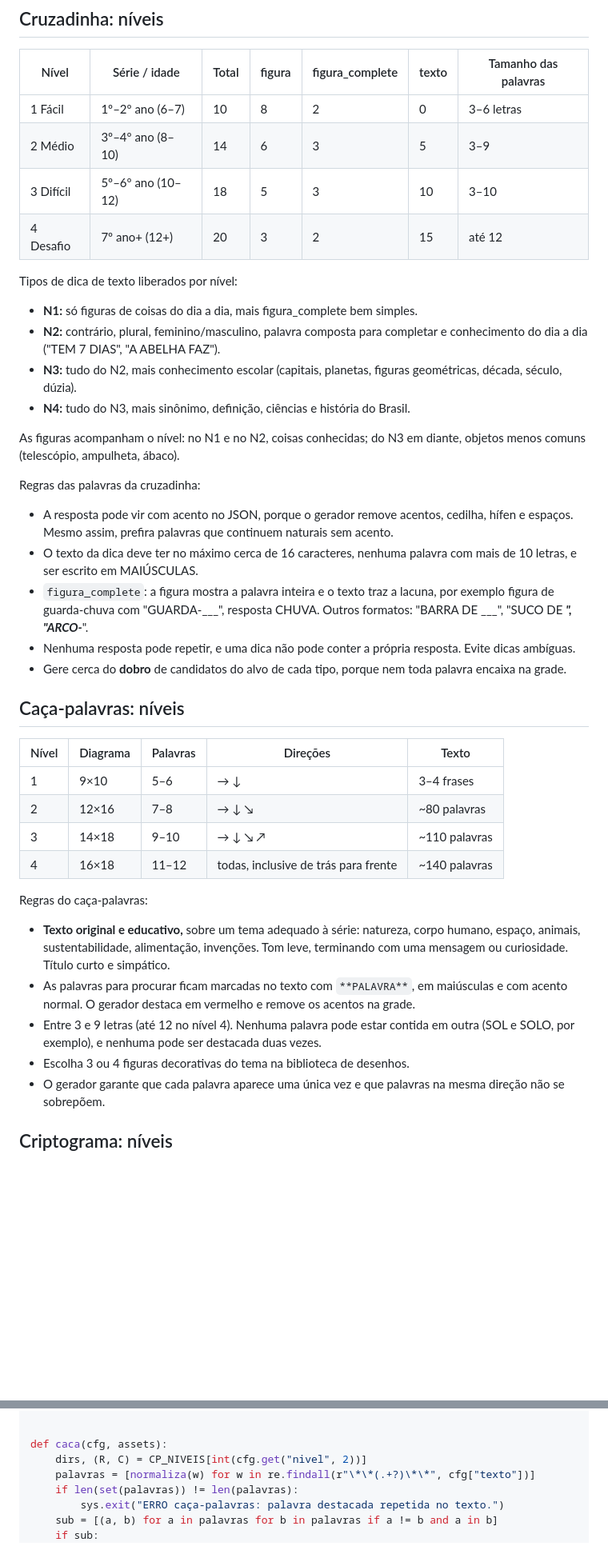
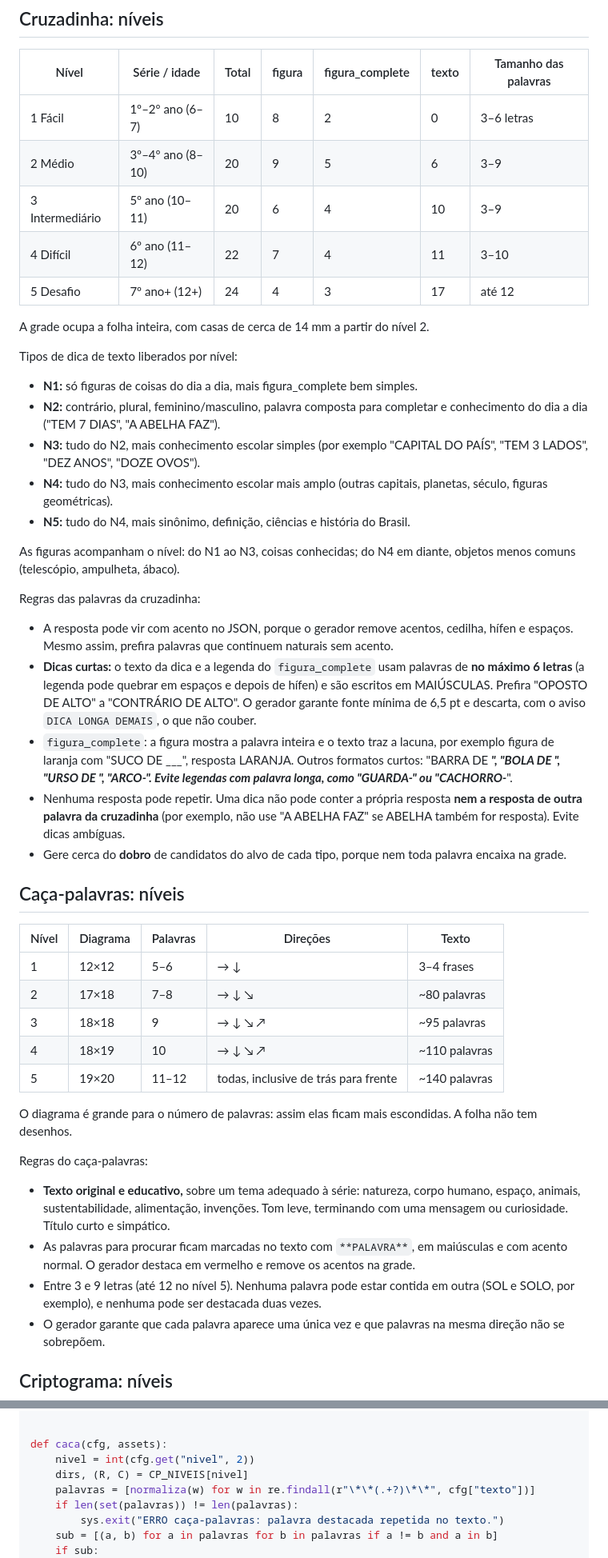
Before and after one commit to eudesscj/claude-skill-passatempos-infantis, a Markdown page: skill/passatempos-infantis/SKILL.md, 2 parts joined by grey strips. Shown at 80% size. Rendered like a GitHub page; blank space fills up the shorter version.

```diff
--- a/skill/passatempos-infantis/SKILL.md
+++ b/skill/passatempos-infantis/SKILL.md
@@ -32,39 +32,45 @@ Se o usuário disser algo junto ("nível 3", "só caça-palavras", "sem contas",
 | Nível | Série / idade | Total | figura | figura_complete | texto | Tamanho das palavras |
 |---|---|---|---|---|---|---|
 | 1 Fácil | 1º–2º ano (6–7) | 10 | 8 | 2 | 0 | 3–6 letras |
-| 2 Médio | 3º–4º ano (8–10) | 14 | 6 | 3 | 5 | 3–9 |
-| 3 Difícil | 5º–6º ano (10–12) | 18 | 5 | 3 | 10 | 3–10 |
-| 4 Desafio | 7º ano+ (12+) | 20 | 3 | 2 | 15 | até 12 |
+| 2 Médio | 3º–4º ano (8–10) | 20 | 9 | 5 | 6 | 3–9 |
+| 3 Intermediário | 5º ano (10–11) | 20 | 6 | 4 | 10 | 3–9 |
+| 4 Difícil | 6º ano (11–12) | 22 | 7 | 4 | 11 | 3–10 |
+| 5 Desafio | 7º ano+ (12+) | 24 | 4 | 3 | 17 | até 12 |
+
+A grade ocupa a folha inteira, com casas de cerca de 14 mm a partir do nível 2.
 
 Tipos de dica de texto liberados por nível:
 - **N1:** só figuras de coisas do dia a dia, mais figura_complete bem simples.
 - **N2:** contrário, plural, feminino/masculino, palavra composta para completar e conhecimento do dia a dia ("TEM 7 DIAS", "A ABELHA FAZ").
-- **N3:** tudo do N2, mais conhecimento escolar (capitais, planetas, figuras geométricas, década, século, dúzia).
-- **N4:** tudo do N3, mais sinônimo, definição, ciências e história do Brasil.
+- **N3:** tudo do N2, mais conhecimento escolar simples (por exemplo "CAPITAL DO PAÍS", "TEM 3 LADOS", "DEZ ANOS", "DOZE OVOS").
+- **N4:** tudo do N3, mais conhecimento escolar mais amplo (outras capitais, planetas, século, figuras geométricas).
+- **N5:** tudo do N4, mais sinônimo, definição, ciências e história do Brasil.
 
-As figuras acompanham o nível: no N1 e no N2, coisas conhecidas; do N3 em diante, objetos menos comuns (telescópio, ampulheta, ábaco).
+As figuras acompanham o nível: do N1 ao N3, coisas conhecidas; do N4 em diante, objetos menos comuns (telescópio, ampulheta, ábaco).
 
 Regras das palavras da cruzadinha:
 - A resposta pode vir com acento no JSON, porque o gerador remove acentos, cedilha, hífen e espaços. Mesmo assim, prefira palavras que continuem naturais sem acento.
-- O texto da dica deve ter no máximo cerca de 16 caracteres, nenhuma palavra com mais de 10 letras, e ser escrito em MAIÚSCULAS.
-- `figura_complete`: a figura mostra a palavra inteira e o texto traz a lacuna, por exemplo figura de guarda-chuva com "GUARDA-___", resposta CHUVA. Outros formatos: "BARRA DE ___", "SUCO DE ___", "ARCO-___".
-- Nenhuma resposta pode repetir, e uma dica não pode conter a própria resposta. Evite dicas ambíguas.
+- **Dicas curtas:** o texto da dica e a legenda do `figura_complete` usam palavras de **no máximo 6 letras** (a legenda pode quebrar em espaços e depois de hífen) e são escritos em MAIÚSCULAS. Prefira "OPOSTO DE ALTO" a "CONTRÁRIO DE ALTO". O gerador garante fonte mínima de 6,5 pt e descarta, com o aviso `DICA LONGA DEMAIS`, o que não couber.
+- `figura_complete`: a figura mostra a palavra inteira e o texto traz a lacuna, por exemplo figura de laranja com "SUCO DE ___", resposta LARANJA. Outros formatos curtos: "BARRA DE ___", "BOLA DE ___", "URSO DE ___", "ARCO-___". Evite legendas com palavra longa, como "GUARDA-___" ou "CACHORRO-___".
+- Nenhuma resposta pode repetir. Uma dica não pode conter a própria resposta **nem a resposta de outra palavra da cruzadinha** (por exemplo, não use "A ABELHA FAZ" se ABELHA também for resposta). Evite dicas ambíguas.
 - Gere cerca do **dobro** de candidatos do alvo de cada tipo, porque nem toda palavra encaixa na grade.
 
 ## Caça-palavras: níveis
 
 | Nível | Diagrama | Palavras | Direções | Texto |
 |---|---|---|---|---|
-| 1 | 9×10 | 5–6 | → ↓ | 3–4 frases |
-| 2 | 12×16 | 7–8 | → ↓ ↘ | ~80 palavras |
-| 3 | 14×18 | 9–10 | → ↓ ↘ ↗ | ~110 palavras |
-| 4 | 16×18 | 11–12 | todas, inclusive de trás para frente | ~140 palavras |
+| 1 | 12×12 | 5–6 | → ↓ | 3–4 frases |
+| 2 | 17×18 | 7–8 | → ↓ ↘ | ~80 palavras |
+| 3 | 18×18 | 9 | → ↓ ↘ ↗ | ~95 palavras |
+| 4 | 18×19 | 10 | → ↓ ↘ ↗ | ~110 palavras |
+| 5 | 19×20 | 11–12 | todas, inclusive de trás para frente | ~140 palavras |
+
+O diagrama é grande para o número de palavras: assim elas ficam mais escondidas. A folha não tem desenhos.
 
 Regras do caça-palavras:
 - **Texto original e educativo,** sobre um tema adequado à série: natureza, corpo humano, espaço, animais, sustentabilidade, alimentação, invenções. Tom leve, terminando com uma mensagem ou curiosidade. Título curto e simpático.
 - As palavras para procurar ficam marcadas no texto com `**PALAVRA**`, em maiúsculas e com acento normal. O gerador destaca em vermelho e remove os acentos na grade.
-- Entre 3 e 9 letras (até 12 no nível 4). Nenhuma palavra pode estar contida em outra (SOL e SOLO, por exemplo), e nenhuma pode ser destacada duas vezes.
-- Escolha 3 ou 4 figuras decorativas do tema na biblioteca de desenhos.
+- Entre 3 e 9 letras (até 12 no nível 5). Nenhuma palavra pode estar contida em outra (SOL e SOLO, por exemplo), e nenhuma pode ser destacada duas vezes.
 - O gerador garante que cada palavra aparece uma única vez e que palavras na mesma direção não se sobrepõem.
 
 ## Criptograma: níveis
@@ -454,7 +474,8 @@ def cp_montar(palavras, dirs, R, C, seed):
 
 
 def caca(cfg, assets):
-    dirs, (R, C) = CP_NIVEIS[int(cfg.get("nivel", 2))]
+    nivel = int(cfg.get("nivel", 2))
+    dirs, (R, C) = CP_NIVEIS[nivel]
     palavras = [normaliza(w) for w in re.findall(r"\*\*(.+?)\*\*", cfg["texto"])]
     if len(set(palavras)) != len(palavras):
         sys.exit("ERRO caça-palavras: palavra destacada repetida no texto.")
```
Also changed, not shown: other parts of skill/passatempos-infantis/SKILL.md (+62 -48 lines), README.md (+1 -1 lines), examples/previa.png, 3 other files.
